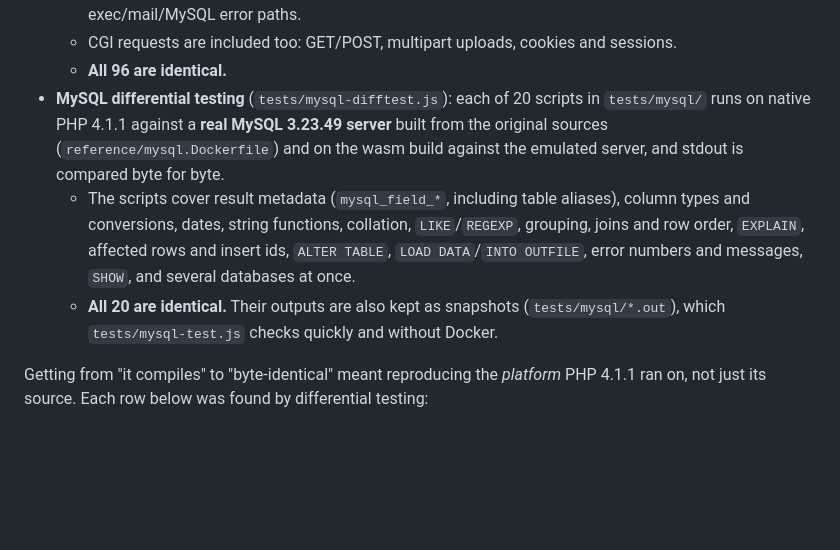
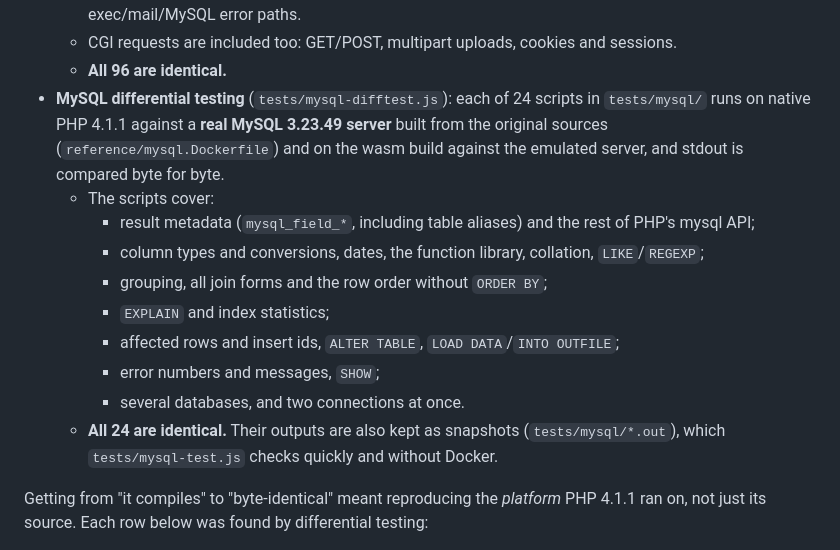
Before and after one commit to jbn/simphp, a Markdown page: README.md, the part around the change. GitHub-like rendering; blank space fills up the shorter version.

Commit message:
README: the MySQL differential test now has 24 scripts
Co-Authored-By: Claude Opus 5.5 (1M context) <noreply@anthropic.com>

```diff
--- a/README.md
+++ b/README.md
@@ -83,17 +83,22 @@ there is no real process table in a browser.
   - CGI requests are included too: GET/POST, multipart uploads, cookies and
     sessions.
   - **All 96 are identical.**
-* **MySQL differential testing** (`tests/mysql-difftest.js`): each of 20
+* **MySQL differential testing** (`tests/mysql-difftest.js`): each of 24
   scripts in `tests/mysql/` runs on native PHP 4.1.1 against a **real MySQL
   3.23.49 server** built from the original sources (`reference/mysql.Dockerfile`)
   and on the wasm build against the emulated server, and stdout is compared
   byte for byte.
-  - The scripts cover result metadata (`mysql_field_*`, including table
-    aliases), column types and conversions, dates, string functions, collation,
-    `LIKE`/`REGEXP`, grouping, joins and row order, `EXPLAIN`, affected rows and
-    insert ids, `ALTER TABLE`, `LOAD DATA`/`INTO OUTFILE`, error numbers and
-    messages, `SHOW`, and several databases at once.
-  - **All 20 are identical.** Their outputs are also kept as snapshots
+  - The scripts cover:
+    - result metadata (`mysql_field_*`, including table aliases) and the
+      rest of PHP's mysql API;
+    - column types and conversions, dates, the function library, collation,
+      `LIKE`/`REGEXP`;
+    - grouping, all join forms and the row order without `ORDER BY`;
+    - `EXPLAIN` and index statistics;
+    - affected rows and insert ids, `ALTER TABLE`, `LOAD DATA`/`INTO OUTFILE`;
+    - error numbers and messages, `SHOW`;
+    - several databases, and two connections at once.
+  - **All 24 are identical.** Their outputs are also kept as snapshots
     (`tests/mysql/*.out`), which `tests/mysql-test.js` checks quickly and
     without Docker.
 
```
